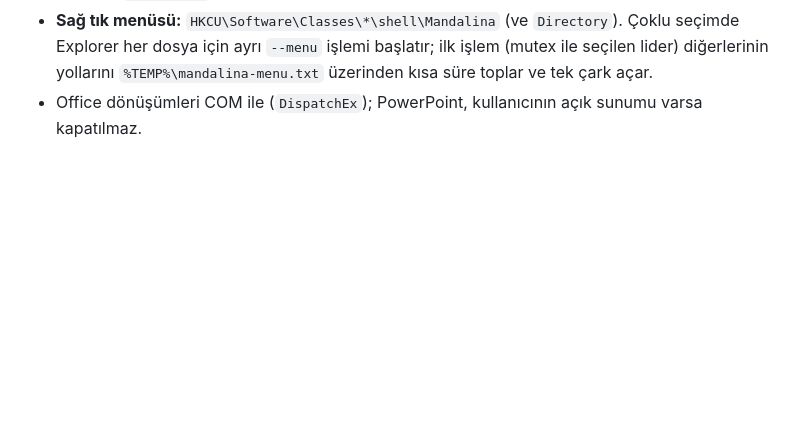
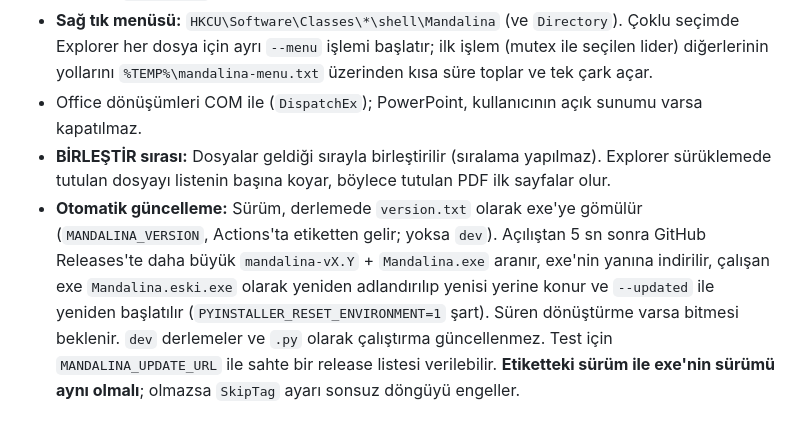
Before and after one commit to gokhangeo/uzman, a Markdown page: mandalina/README.md, the part around the change. GitHub-like rendering; blank space fills up the shorter version.

Commit message:
Mandalina README: birleştirme sırası ve otomatik güncelleme notları
Co-Authored-By: Claude Opus 5.5 <noreply@anthropic.com>

```diff
--- a/mandalina/README.md
+++ b/mandalina/README.md
@@ -75,3 +75,12 @@ Sadece denemek için: GitHub'da Actions → Mandalina → "Run workflow". Exe,
   için ayrı `--menu` işlemi başlatır; ilk işlem (mutex ile seçilen lider) diğerlerinin yollarını
   `%TEMP%\mandalina-menu.txt` üzerinden kısa süre toplar ve tek çark açar.
 - Office dönüşümleri COM ile (`DispatchEx`); PowerPoint, kullanıcının açık sunumu varsa kapatılmaz.
+- **BİRLEŞTİR sırası:** Dosyalar geldiği sırayla birleştirilir (sıralama yapılmaz). Explorer sürüklemede
+  tutulan dosyayı listenin başına koyar, böylece tutulan PDF ilk sayfalar olur.
+- **Otomatik güncelleme:** Sürüm, derlemede `version.txt` olarak exe'ye gömülür (`MANDALINA_VERSION`,
+  Actions'ta etiketten gelir; yoksa `dev`). Açılıştan 5 sn sonra GitHub Releases'te daha büyük
+  `mandalina-vX.Y` + `Mandalina.exe` aranır, exe'nin yanına indirilir, çalışan exe `Mandalina.eski.exe`
+  olarak yeniden adlandırılıp yenisi yerine konur ve `--updated` ile yeniden başlatılır
+  (`PYINSTALLER_RESET_ENVIRONMENT=1` şart). Süren dönüştürme varsa bitmesi beklenir. `dev` derlemeler ve
+  `.py` olarak çalıştırma güncellenmez. Test için `MANDALINA_UPDATE_URL` ile sahte bir release listesi verilebilir.
+  **Etiketteki sürüm ile exe'nin sürümü aynı olmalı**; olmazsa `SkipTag` ayarı sonsuz döngüyü engeller.
```
